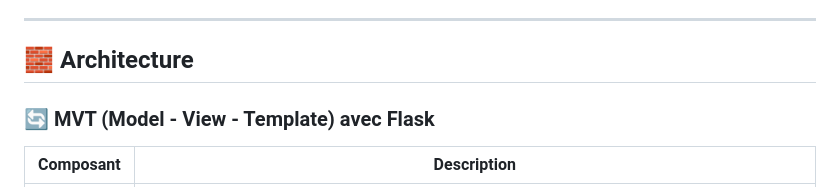
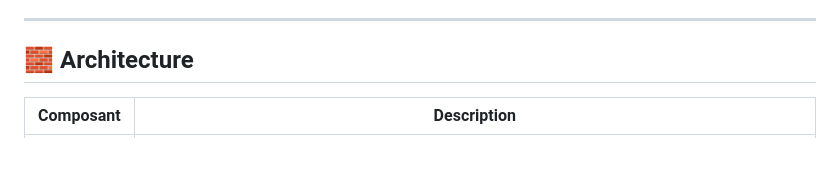
Before and after one commit to LIKELENGE/IETC_suivi_des_depenses_personnelles, a Markdown page: readme.md, the part around the change. GitHub-like rendering; blank space fills up the shorter version.

```diff
--- a/readme.md
+++ b/readme.md
@@ -12,8 +12,6 @@ Développer une application permettant la gestion de transactions (revenus/dépe
 ---
 
 ## 🧱 Architecture
-
-### 🔄 MVT (Model - View - Template) avec Flask
 
 | Composant      | Description                                                                 |
 |----------------|-----------------------------------------------------------------------------|
```
